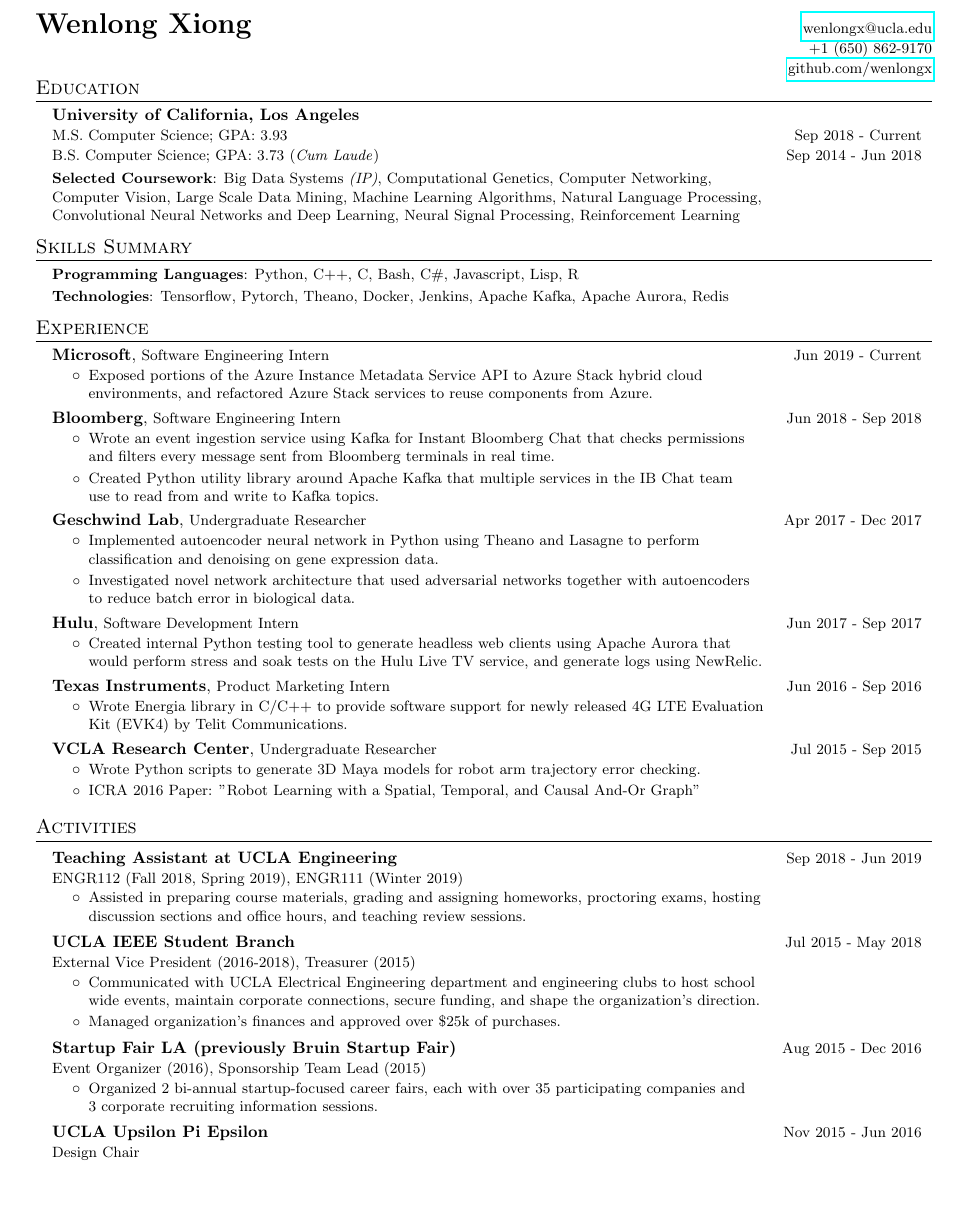
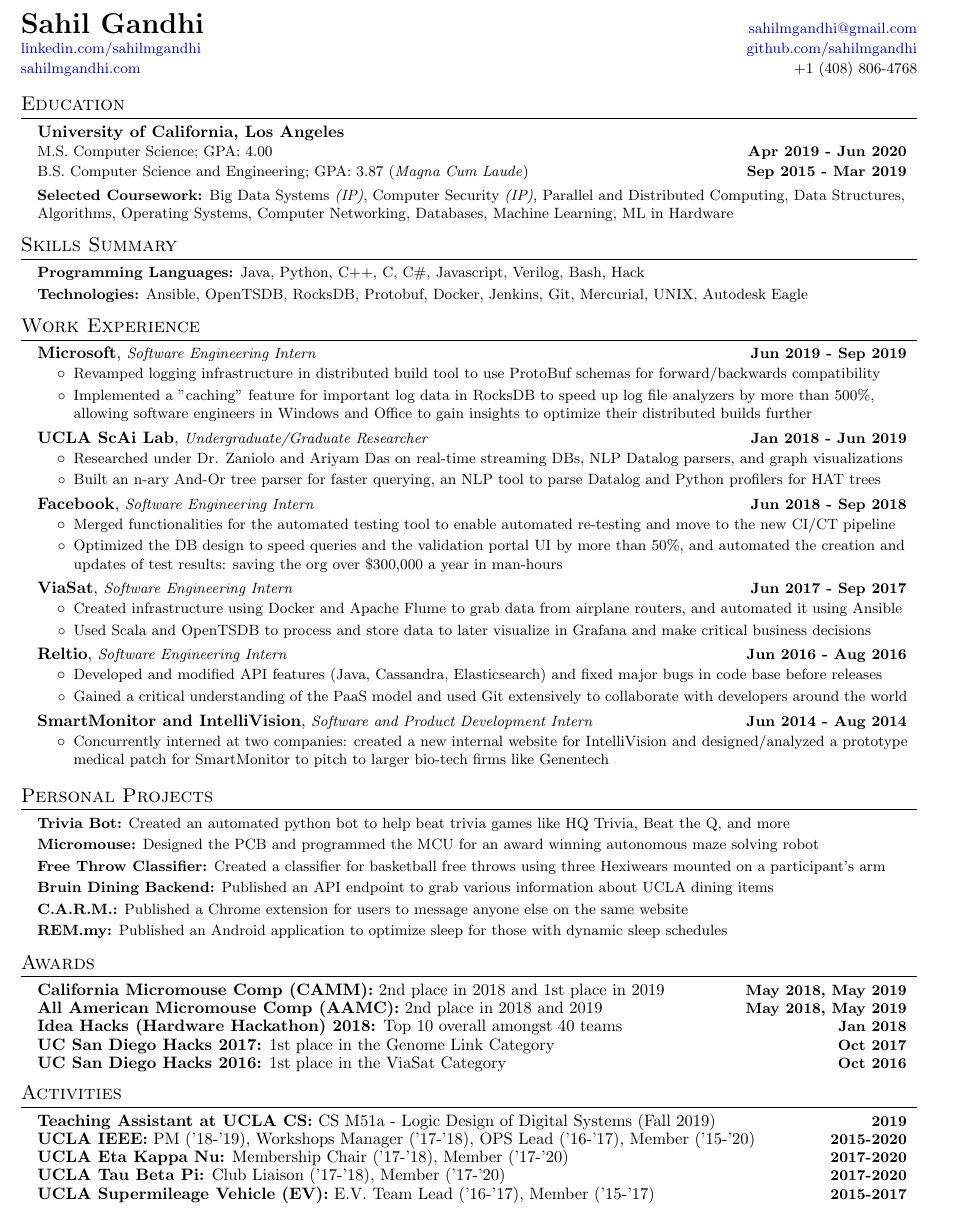
Before and after one commit to sahilmgandhi/sahilmgandhi.github.io, a LaTeX CV (resume_test/cv.tex): part of the page, cut at the place of the change, the shorter picture padded with empty space. Compiled offline with pdfLaTeX.

Commit message:
Update resume

```diff
--- a/resume_test/cv.tex
+++ b/resume_test/cv.tex
@@ -9,7 +10,13 @@
 \usepackage{enumitem}
 \usepackage[pdftex]{hyperref}
 \usepackage{fancyhdr}
-
+\usepackage{xcolor}
+\hypersetup{
+    colorlinks,
+    linkcolor={red!50!black},
+    citecolor={blue!50!black},
+    urlcolor={blue!80!black}
+}
 
 \pagestyle{fancy}
 \fancyhf{} % clear all header and footer fields
@@ -18,8 +25,8 @@
 \renewcommand{\footrulewidth}{0pt}
 
 % Adjust margins
-\addtolength{\oddsidemargin}{-0.375in}
-\addtolength{\evensidemargin}{-0.375in}
+\addtolength{\oddsidemargin}{-0.5in}
+\addtolength{\evensidemargin}{-0.5in}
 \addtolength{\textwidth}{1in}
 \addtolength{\topmargin}{-.5in}
 \addtolength{\textheight}{1in}
@@ -45,7 +52,7 @@
 
 \newcommand{\resumeItemNoBullet}[2]{
   \item[$ $]\small{
-    \textbf{#1}{: #2 \vspace{-2pt}}
+    \textbf{#1:}{ #2 \vspace{-2pt}}
   }
 }
 
@@ -68,11 +75,18 @@
     \end{tabular*}
   \vspace{-7pt}
 }
+\newcommand{\resumeSubheadingActivityCustom}[3]{
+  \vspace{-2pt}\item[$ $]
+    \begin{tabular*}{0.97\textwidth}{l@{\extracolsep{\fill}}r}
+      \textbf{#1:} #2 & \textbf{\small #3} \\
+    \end{tabular*}
+  \vspace{-7pt}
+}
 
 \newcommand{\resumeSubheading}[3]{
   \vspace{-2pt}\item[$ $]
     \begin{tabular*}{0.97\textwidth}{l@{\extracolsep{\fill}}r}
-      \textbf{#1}, \small #2 & \small #3 \\
+      \textbf{#1}, \textit{\small #2} & \textbf{\small #3} \\
     \end{tabular*}
   \vspace{-7pt}
 }
@@ -81,8 +95,8 @@
   \vspace{-2pt}\item[$ $]
     \begin{tabular*}{0.97\textwidth}{l@{\extracolsep{\fill}}r}
       \textbf{#1} & \\
-      \small#2 & \small #3 \\
-      \small#4 & \small #5 \\
+      \small#2 & \textbf{\small #3} \\
+      \small#4 & \textbf{\small #5} \\
     \end{tabular*}
   \vspace{-5pt}
 }
@@ -104,116 +118,143 @@
 
 %----------HEADING-----------------
 \begin{tabular*}{\textwidth}{l@{\extracolsep{\fill}}r}
-  \textbf{{\LARGE Wenlong Xiong}}
-  & \small{\href{mailto:wenlongx@gmail.com}{wenlongx@ucla.edu}} \\
-  & \small{+1 (650) 862-9170} \\
-  & \small{\href{https://github.com/wenlongx}{github.com/wenlongx}} \\
+  \textbf{{\LARGE Sahil Gandhi}} & \small{\href{mailto:wenlongx@gmail.com}{sahilmgandhi@gmail.com}} \\
+  \small{\href{https://linkedin.com/in/sahilmgandhi}{linkedin.com/sahilmgandhi}}& \small{\href{https://github.com/sahilmgandhi}{github.com/sahilmgandhi}} \\
+  \small{\href{https://sahilmgandhi.com}{sahilmgandhi.com}} & \small{+1 (408) 806-4768} \\
 \vspace{-10pt}
 \end{tabular*}
-\vspace{-20pt}
-
-% \begin{tabular*}{\textwidth}{l@{\extracolsep{\fill}}r}
-%   \textbf{{\LARGE Wenlong Xiong}}
-% \end{tabular*}
+\vspace{-10pt}
 
 %-----------EDUCATION-----------------
 \section{Education}
 \resumeSubHeadingListStart
     \resumeSubheadingTwo
       {University of California, Los Angeles}
-      {M.S. Computer Science;  GPA: 3.93}{Sep 2018 - Current}
-      {B.S. Computer Science;  GPA: 3.73 (\textit{Cum Laude})}{Sep 2014 - Jun 2018}
+      {M.S. Computer Science;  GPA: 4.00}{Apr 2019 - Jun 2020}
+      {B.S. Computer Science and Engineering;  GPA: 3.87 (\textit{Magna Cum Laude})}{Sep 2015 - Mar 2019}
 
-    \resumeSubItem{Selected Coursework}{Big Data Systems \textit{(IP)}, Computational Genetics, Computer Networking,\\Computer Vision, Large Scale Data Mining, Machine Learning Algorithms, Natural Language Processing,\\Convolutional Neural Networks and Deep Learning, Neural Signal Processing, Reinforcement Learning}
+    \resumeSubItem{Selected Coursework}{Big Data Systems \textit{(IP)}, Computer Security \textit{(IP)}, Parallel and Distributed Computing, Data Structures, Algorithms, Operating Systems, Computer Networking, Databases, Machine Learning, ML in Hardware}
 
 \resumeSubHeadingListEnd
 
 %--------PROGRAMMING SKILLS------------
 \section{Skills Summary}
 \resumeSubHeadingListStart
-	\resumeSubItem{Programming Languages}{Python, C++, C, Bash, C\#, Javascript, Lisp, R}
-	\resumeSubItem{Technologies}{Tensorflow, Pytorch, Theano, Docker, Jenkins, Apache Kafka, Apache Aurora, Redis}
+	\resumeSubItem{Programming Languages}{Java, Python, C++, C, C\#, Javascript, Verilog, Bash, Hack}
+	\resumeSubItem{Technologies}{Ansible, OpenTSDB, RocksDB, Protobuf, Docker, Jenkins, Git, Mercurial, UNIX, Autodesk Eagle}
 \resumeSubHeadingListEnd
 
 %-----------EXPERIENCE-----------------
-\section{Experience}
+\section{Work Experience}
 \resumeSubHeadingListStart
     \resumeSubheading
-    {Microsoft}{Software Engineering Intern}{Jun 2019 - Current}
+    {Microsoft}{Software Engineering Intern}{Jun 2019 - Sep 2019}
     \resumeItemListStart
-        \resumeItemOne{Exposed portions of the Azure Instance Metadata Service API to Azure Stack hybrid cloud\\environments, and refactored Azure Stack services to reuse components from Azure.}
+        \resumeItemOne{Revamped logging infrastructure in distributed build tool to use ProtoBuf schemas for forward/backwards compatibility}
+        \resumeItemOne{Implemented a "caching" feature for important log data in RocksDB to speed up log file analyzers by more than 500\%, allowing software engineers in Windows and Office to gain insights to optimize their distributed builds further}
     \resumeItemListEnd
 
     \resumeSubheading
-    {Bloomberg}{Software Engineering Intern}{Jun 2018 - Sep 2018}
+    {UCLA ScAi Lab}{Undergraduate/Graduate Researcher}{Jan 2018 - Jun 2019}
     \resumeItemListStart
-        \resumeItemOne{Wrote an event ingestion service using Kafka for Instant Bloomberg Chat that checks permissions\\and filters every message sent from Bloomberg terminals in real time.}
-        \resumeItemOne{Created Python utility library around Apache Kafka that multiple services in the IB Chat team\\use to read from and write to Kafka topics.}
-        % \resumeItemOne{Advocated for the quicker adoption of Python 3 features in new services (dataclasses, static type checking, f-strings, etc).}
+        \resumeItemOne{Researched under Dr. Zaniolo and Ariyam Das on real-time streaming DBs, NLP Datalog parsers, and
+        graph visualizations}
+        \resumeItemOne{Built an n-ary And-Or tree parser for faster querying, an NLP tool to parse Datalog and Python profilers for HAT trees}
     \resumeItemListEnd
 
     \resumeSubheading
-    {Geschwind Lab}{Undergraduate Researcher}{Apr 2017 - Dec 2017}
+    {Facebook}{Software Engineering Intern}{Jun 2018 - Sep 2018}
     \resumeItemListStart
-        \resumeItemOne{Implemented autoencoder neural network in Python using Theano and Lasagne to perform\\classification and denoising on gene expression data.}
-        \resumeItemOne{Investigated novel network architecture that used adversarial networks together with autoencoders\\to reduce batch error in biological data.}
+        \resumeItemOne{Merged functionalities for the automated testing tool to enable automated re-testing and move to the new CI/CT pipeline}
+        \resumeItemOne{Optimized the DB design to speed queries and the validation portal UI by more than 50\%, and automated the creation and updates of test results: saving the org over \$300,000 a year in man-hours}
     \resumeItemListEnd
 
     \resumeSubheading
-    {Hulu}{Software Development Intern}{Jun 2017 - Sep 2017}
+    {ViaSat}{Software Engineering Intern}{Jun 2017 - Sep 2017}
     \resumeItemListStart
-        \resumeItemOne{Created internal Python testing tool to generate headless web clients using Apache Aurora that\\would perform stress and soak tests on the Hulu Live TV service, and generate logs using NewRelic.}
+        \resumeItemOne{Created infrastructure using Docker and Apache Flume to grab data from airplane routers, and automated it using Ansible}
+        \resumeItemOne{Used Scala and OpenTSDB to process and store data to later visualize in Grafana and make critical business decisions}
     \resumeItemListEnd
 
     \resumeSubheading
-    {Texas Instruments}{Product Marketing Intern}{Jun 2016 - Sep 2016}
+    {Reltio}{Software Engineering Intern}{Jun 2016 - Aug 2016}
     \resumeItemListStart
-        \resumeItemOne{Wrote Energia library in C/C++ to provide software support for newly released 4G LTE Evaluation\\Kit (EVK4) by Telit Communications.}
-        % \resumeItemOne{Created motion tracker using Open CV for 2016 TI Intern Design Challenge.}
+        \resumeItemOne{Developed and modified API features (Java, Cassandra, Elasticsearch) and fixed major bugs in code base before releases}
+        \resumeItemOne{Gained a critical understanding of the PaaS model and used Git extensively to collaborate
+with developers around the world}
     \resumeItemListEnd
 
     \resumeSubheading
-    {VCLA Research Center}{Undergraduate Researcher}{Jul 2015 - Sep 2015}
+    {SmartMonitor and IntelliVision}{Software and Product Development Intern}{Jun 2014 - Aug 2014}
     \resumeItemListStart
-        \resumeItemOne{Wrote Python scripts to generate 3D Maya models for robot arm trajectory error checking.}
-        \resumeItemOne{ICRA 2016 Paper: "Robot Learning with a Spatial, Temporal, and Causal And-Or Graph"}
+        \resumeItemOne{Concurrently interned at two companies: created a new internal website for IntelliVision and designed/analyzed a prototype medical patch for SmartMonitor to pitch to larger bio-tech firms like Genentech}
     \resumeItemListEnd
 
 \resumeSubHeadingListEnd
 
 %-----------PROJECTS-----------------
-\section{Activities}
+\section{Personal Projects}
 \resumeSubHeadingListStart
-    \resumeSubheadingActivity
-    {Teaching Assistant at UCLA Engineering}{ENGR112 (Fall 2018, Spring 2019), ENGR111 (Winter 2019)}{Sep 2018 - Jun 2019}
-    \resumeItemListStart
-        \resumeItemOne{Assisted in preparing course materials, grading and assigning homeworks, proctoring exams, hosting\\discussion sections and office hours, and teaching review sessions.}
-    \resumeItemListEnd
 
-    \resumeSubheadingActivity
-    {UCLA IEEE Student Branch}{External Vice President (2016-2018), Treasurer (2015)}{Jul 2015 - May 2018}
-    \resumeItemListStart
-        \resumeItemOne{Communicated with UCLA Electrical Engineering department and engineering clubs to host school\\wide events, maintain corporate connections, secure funding, and shape the organization's direction.}
-        \resumeItemOne{Managed organization's finances and approved over \$25k of purchases.}
-    \resumeItemListEnd
+  \resumeSubItem
+  {Trivia Bot}{Created an automated python bot to help beat trivia games like HQ Trivia, Beat the Q, and more}
 
-    \resumeSubheadingActivity
-    {Startup Fair LA (previously Bruin Startup Fair)}{Event Organizer (2016), Sponsorship Team Lead (2015)}{Aug 2015 - Dec 2016}
-    \resumeItemListStart
-        \resumeItemOne{Organized 2 bi-annual startup-focused career fairs, each with over 35 participating companies and\\3 corporate recruiting information sessions.}
-    \resumeItemListEnd
+  \resumeSubItem
+  {Micromouse}{Designed the PCB and programmed the MCU for an award winning autonomous maze solving robot}
 
-    % \resumeSubheading
-    \resumeSubheadingActivity
-    {UCLA Upsilon Pi Epsilon}{Design Chair}{Nov 2015 - Jun 2016}
+  \resumeSubItem
+  {Free Throw Classifier}{Created a classifier for basketball free throws using three Hexiwears mounted on a participant's arm}
+
+  \resumeSubItem
+  {Bruin Dining Backend}{Published an API endpoint to grab various information about UCLA dining items}
+
+  \resumeSubItem
+  {C.A.R.M.}{Published a Chrome extension for users to message anyone else on the same website}
+
+  \resumeSubItem
+  {REM.my}{Published an Android application to optimize sleep for those with dynamic sleep schedules}
 
 \resumeSubHeadingListEnd
 
-% %-----------Awards-----------------
-% \section{Publications}
-% \resumeSubHeadingListStart
-% 	\resumeSubItem{Robot Learning with a Spatial, Temporal, and Causal And-Or Graph}{DOI:10.1109/ICRA.2016.7487364}
-% \resumeSubHeadingListEnd
+%-----------Awards-----------------
+\section{Awards}
+\resumeSubHeadingListStart
+  \resumeSubheadingActivityCustom
+    {California Micromouse Comp (CAMM)}{2nd place in 2018 and 1st place in 2019}{May 2018, May 2019}
+
+  \resumeSubheadingActivityCustom
+  {All American Micromouse Comp (AAMC)}{2nd place in 2018 and 2019}{May 2018, May 2019}
+
+  \resumeSubheadingActivityCustom
+  {Idea Hacks (Hardware Hackathon) 2018}{Top 10 overall amongst 40 teams}{Jan 2018}
+
+  \resumeSubheadingActivityCustom
+  {UC San Diego Hacks 2017}{1st place in the Genome Link Category}{Oct 2017}
+
+  \resumeSubheadingActivityCustom
+  {UC San Diego Hacks 2016}{1st place in the ViaSat Category}{Oct 2016}
+
+\resumeSubHeadingListEnd
+
+%-----------ACTIVITIES-----------------
+\section{Activities}
+\resumeSubHeadingListStart
+    \resumeSubheadingActivityCustom
+    {Teaching Assistant at UCLA CS}{CS M51a - Logic Design of Digital Systems (Fall 2019)}{2019}
+
+    \resumeSubheadingActivityCustom
+    {UCLA IEEE}{PM ('18-'19), Workshops Manager ('17-'18), OPS Lead ('16-'17), Member ('15-'20)}{2015-2020}
+
+    \resumeSubheadingActivityCustom
+    {UCLA Eta Kappa Nu}{Membership Chair ('17-'18), Member ('17-'20)}{2017-2020}
+
+    \resumeSubheadingActivityCustom
+    {UCLA Tau Beta Pi}{Club Liaison ('17-'18), Member ('17-'20)}{2017-2020}
+
+    \resumeSubheadingActivityCustom
+    {UCLA Supermileage Vehicle (EV)}{E.V. Team Lead ('16-'17), Member ('15-'17)} {2015-2017}
+
+\resumeSubHeadingListEnd
 
 %-------------------------------------------
 \end{document}
```
Also changed, not shown: resume_test/resume.tex (+2 -2 lines), resume_test/cv.pdf, resume_test/resume.pdf, resume_test/cv.tex (1 more changed lines), 9 other files.
